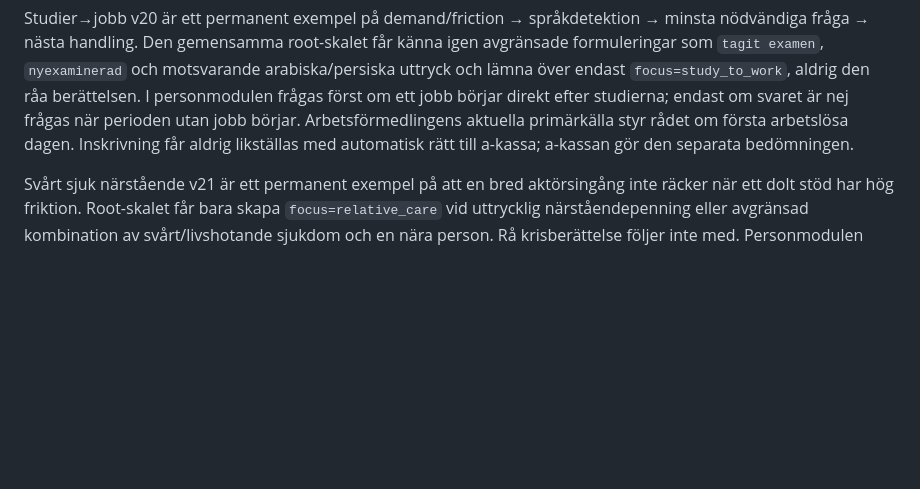
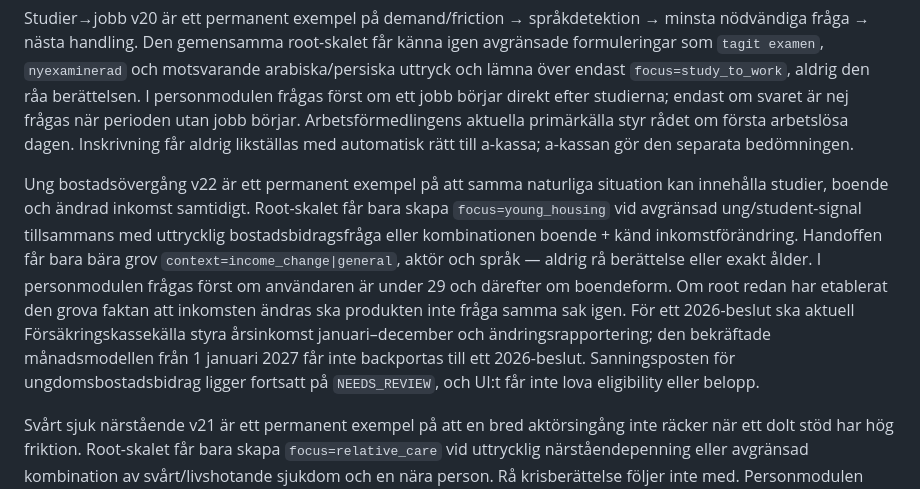
Before and after one commit to hvsamanyousif-prog/stodassistenten-pilot, a Markdown page: docs/PILOT_COVERAGE_MATRIX.md, the part around one of its changes. GitHub-like rendering; blank space fills up the shorter version.

Commit message:
Docs: align student coverage with v22 product route

```diff
--- a/docs/PILOT_COVERAGE_MATRIX.md
+++ b/docs/PILOT_COVERAGE_MATRIX.md
@@ -67,6 +67,8 @@ Tandvård 67+ är ett permanent exempel på hur eval → sanningslager → publi
 
 Studier→jobb v20 är ett permanent exempel på demand/friction → språkdetektion → minsta nödvändiga fråga → nästa handling. Den gemensamma root-skalet får känna igen avgränsade formuleringar som `tagit examen`, `nyexaminerad` och motsvarande arabiska/persiska uttryck och lämna över endast `focus=study_to_work`, aldrig den råa berättelsen. I personmodulen frågas först om ett jobb börjar direkt efter studierna; endast om svaret är nej frågas när perioden utan jobb börjar. Arbetsförmedlingens aktuella primärkälla styr rådet om första arbetslösa dagen. Inskrivning får aldrig likställas med automatisk rätt till a-kassa; a-kassan gör den separata bedömningen.
 
+Ung bostadsövergång v22 är ett permanent exempel på att samma naturliga situation kan innehålla studier, boende och ändrad inkomst samtidigt. Root-skalet får bara skapa `focus=young_housing` vid avgränsad ung/student-signal tillsammans med uttrycklig bostadsbidragsfråga eller kombinationen boende + känd inkomstförändring. Handoffen får bara bära grov `context=income_change|general`, aktör och språk — aldrig rå berättelse eller exakt ålder. I personmodulen frågas först om användaren är under 29 och därefter om boendeform. Om root redan har etablerat den grova faktan att inkomsten ändras ska produkten inte fråga samma sak igen. För ett 2026-beslut ska aktuell Försäkringskassekälla styra årsinkomst januari–december och ändringsrapportering; den bekräftade månadsmodellen från 1 januari 2027 får inte backportas till ett 2026-beslut. Sanningsposten för ungdomsbostadsbidrag ligger fortsatt på `NEEDS_REVIEW`, och UI:t får inte lova eligibility eller belopp.
+
 Svårt sjuk närstående v21 är ett permanent exempel på att en bred aktörsingång inte räcker när ett dolt stöd har hög friktion. Root-skalet får bara skapa `focus=relative_care` vid uttrycklig närståendepenning eller avgränsad kombination av svårt/livshotande sjukdom och en nära person. Rå krisberättelse följer inte med. Personmodulen frågar om vården har beskrivit tillståndet som livshotande och, först därefter, om hjälparen behöver avstå från arbete, a-kassa eller föräldrapenning. Ett nej eller osäkert svar får inte bli ett avslag på allt stöd; det ska bara hindra produkten från att lova just närståendepenning. Den befintliga supportposten ligger kvar på `NEEDS_REVIEW` och AI får inte själv göra den `VERIFIED`.
 
 ## Pilotprincip
```
Also changed, not shown: other parts of docs/PILOT_COVERAGE_MATRIX.md (+1 -1 lines).
